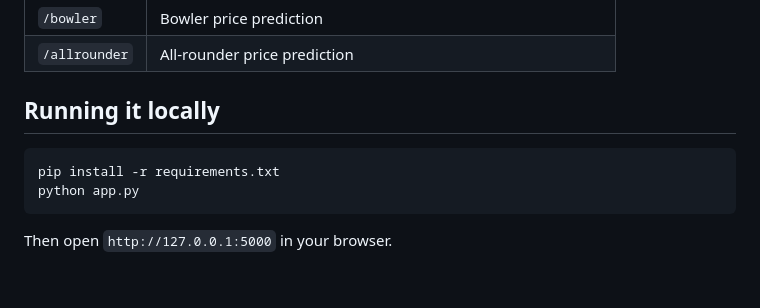
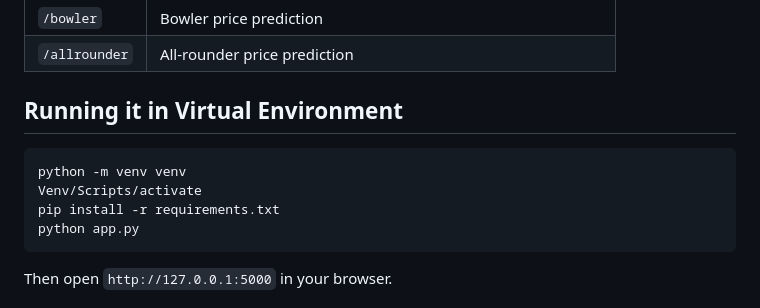
Before and after one commit to AshishGorle001/Cricket_IPL_Auction_price_prediction, a Markdown page: README.md, the part around the change. Rendered like a GitHub page; blank space fills up the shorter version.

````diff
--- a/README.md
+++ b/README.md
@@ -46,9 +46,11 @@ Each is a straightforward `LinearRegression().fit(X, y)` — no regularization o
 | `/bowler` | Bowler price prediction |
 | `/allrounder` | All-rounder price prediction |
 
-## Running it locally
+## Running it in Virtual Environment
 
 ```bash
+python -m venv venv
+Venv/Scripts/activate
 pip install -r requirements.txt
 python app.py
 ```
````
